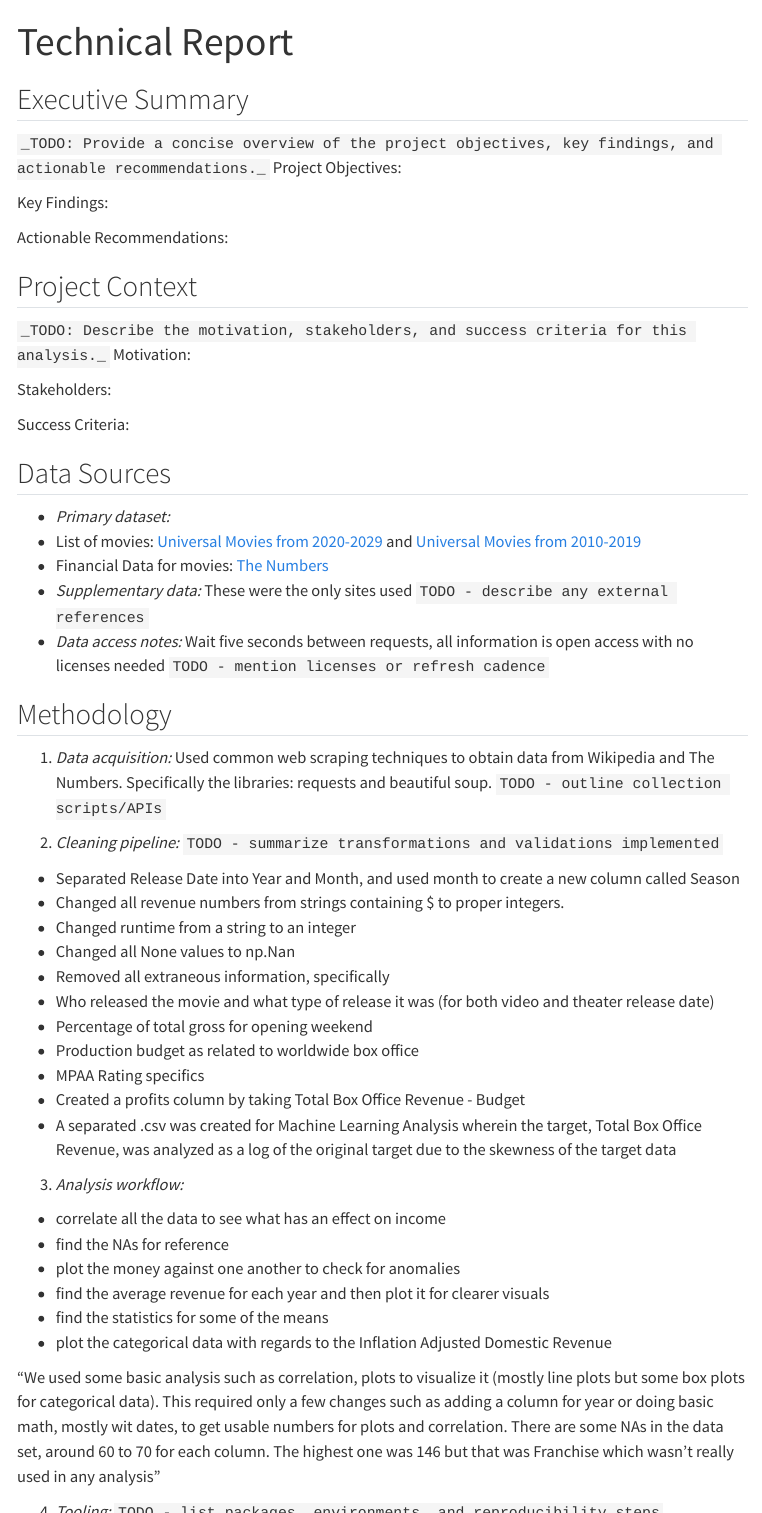
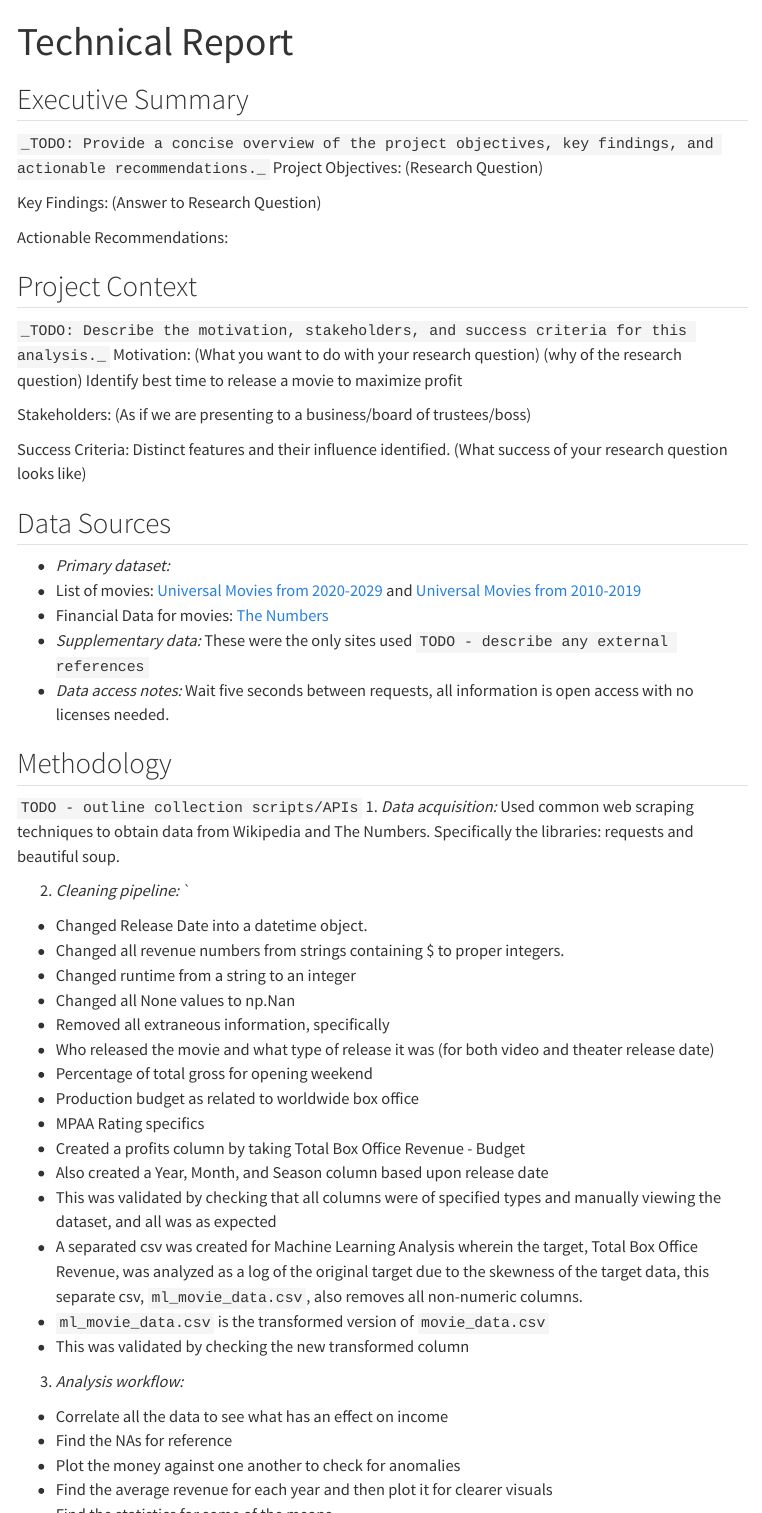
Before and after one commit to CNelson2004/Final_Movie_Analysis, a Quarto document (technical_report.qmd): the page in a window 1100 px wide, from its top, and a second part further down, joined at a grey line. Rendered offline with R 4.5, knitr and Pandoc in place of Quarto, with nearby package versions; menus at the side of the page are left out.

Commit message:
rendering with quarto

````diff
--- a/technical_report.qmd
+++ b/technical_report.qmd
@@ -1,26 +1,28 @@
 ---
 title: "Technical Report"
-description: "Project summary, methodology, and findings placeholder"
+description: "Project Summary, Methodology, and Findings Placeholder"
 ---
 
 ## Executive Summary
 
 `_TODO: Provide a concise overview of the project objectives, key findings, and actionable recommendations._`
-Project Objectives:
+Project Objectives: (Research Question)
 
-Key Findings:
+Key Findings: (Answer to Research Question)
 
 Actionable Recommendations:
 
 ## Project Context
 
 `_TODO: Describe the motivation, stakeholders, and success criteria for this analysis._`
-Motivation:
+Motivation: (What you want to do with your research question) (why of the research question)
+Identify best time to release a movie to maximize profit
 
-Stakeholders:
+Stakeholders: (As if we are presenting to a business/board of trustees/boss)
 
 Success Criteria:
-
+Distinct features and their influence identified.
+(What success of your research question looks like)
 
 ## Data Sources
 
@@ -28,14 +30,15 @@ Success Criteria:
 * List of movies: [Universal Movies from 2020-2029](https://en.wikipedia.org/wiki/List_of_Universal_Pictures_films_(2020%E2%80%932029)) and [Universal Movies from 2010-2019](https://en.wikipedia.org/wiki/List_of_Universal_Pictures_films_(2010%E2%80%932019))
 * Financial Data for movies: [The Numbers](https://www.the-numbers.com/)
 - _Supplementary data:_ These were the only sites used `TODO - describe any external references`
-- _Data access notes:_ Wait five seconds between requests, all information is open access with no licenses needed `TODO - mention licenses or refresh cadence`
+- _Data access notes:_ Wait five seconds between requests, all information is open access with no licenses needed.
 
 ## Methodology
 
-1. _Data acquisition:_ Used common web scraping techniques to obtain data from Wikipedia and The Numbers. Specifically the libraries: requests and beautiful soup. `TODO - outline collection scripts/APIs`
+`TODO - outline collection scripts/APIs`
+1. _Data acquisition:_ Used common web scraping techniques to obtain data from Wikipedia and The Numbers. Specifically the libraries: requests and beautiful soup.
 
-2. _Cleaning pipeline:_ `TODO - summarize transformations and validations implemented`
-* Separated Release Date into Year and Month, and used month to create a new column called Season
+2. _Cleaning pipeline:_ `
+* Changed Release Date into a datetime object.
 * Changed all revenue numbers from strings containing $ to proper integers.
 * Changed runtime from a string to an integer
 * Changed all None values to np.Nan
@@ -45,19 +48,24 @@ Success Criteria:
 - Production budget as related to worldwide box office
 - MPAA Rating specifics
 * Created a profits column by taking Total Box Office Revenue - Budget
-* A separated .csv was created for Machine Learning Analysis wherein the target, Total Box Office Revenue, was analyzed as a log of the original target due to the skewness of the target data
+* Also created a Year, Month, and Season column based upon release date
+* This was validated by checking that all columns were of specified types and manually viewing the dataset, and all was as expected
+* A separated csv was created for Machine Learning Analysis wherein the target, Total Box Office Revenue, was analyzed as a log of the original target due to the skewness of the target data, this separate csv, `ml_movie_data.csv`, also removes all non-numeric columns.
+* `ml_movie_data.csv` is the transformed version of `movie_data.csv`
+* This was validated by checking the new transformed column
+
 
 3. _Analysis workflow:_
-* correlate all the data to see what has an effect on income
-* find the NAs for reference
-* plot the money against one another to check for anomalies
-* find the average revenue for each year and then plot it for clearer visuals
-* find the statistics for some of the means
-* plot the categorical data with regards to the Inflation Adjusted Domestic Revenue
+* Correlate all the data to see what has an effect on income
+* Find the NAs for reference
+* Plot the money against one another to check for anomalies
+* Find the average revenue for each year and then plot it for clearer visuals
+* Find the statistics for some of the means
+* Plot the categorical data with regards to the Inflation Adjusted Domestic Revenue
 
 "We used some basic analysis such as  correlation, plots to visualize it (mostly line plots but some box plots for categorical data). This required only a few changes such as adding a column for year or doing basic math, mostly wit dates, to get usable numbers for plots and correlation. There are some NAs in the data set, around 60 to 70 for each column. The highest one was 146 but that was Franchise which wasn't really used in any analysis"
 
-4. _Tooling:_ `TODO - list packages, environments, and reproducibility steps`
+4. _Tooling:_
 * Packages: The packages used were:
 - bs4
 - ipykernel
--- a/tutorial.qmd
+++ b/tutorial.qmd
@@ -3,11 +3,11 @@ title: "Getting Started"
 jupyter: python3
 ---
 
-Here is how to use my package
+Here is how to use this package.
 
 Note: None of these functions have any parameters, however, some of them need to be ran in a specific order, as will be discussed.
 
-First, obtain the data. This function creates the dirty dataset, saves it as an csv, then cleans it and saves it as a csv.
+First, obtain the data. This function creates the dirty dataset, saves it as an csv, `dirty_data.csv` then cleans it and saves it as a csv, `movie_data.csv`.
 ```{python}
 import sys, os
 sys.path.append(os.path.abspath("src"))
@@ -202,7 +202,7 @@ from final_movie_analysis.functions import do_analysis_specific
 do_analysis_specific()
 ```
 
-If you would like to do these all at the same time, data gathering, cleaning, analysis, and interpretation, then you can use the `totality` function. (This does not require that you run `data_creation` prior to running this function.)
+If you would like to do these all at the same time, data gathering, cleaning, analysis, and interpretation, then you can use the `totality` function: (This is the only function that does not require that you run `data_creation` prior to running it.)
 ```{python}
 import sys, os
 sys.path.append(os.path.abspath("src"))
````
Also changed, not shown: documentation.qmd (+1 -1 lines), analyze.html (added), analyze_files/figure-html/cell-10-output-2.png (added), analyze_files/figure-html/cell-11-output-2.png (added), analyze_files/figure-html/cell-17-output-1.png (added), analyze_files/figure-html/cell-20-output-1.png (added), analyze_files/figure-html/cell-25-output-1.png (added), analyze_files/figure-html/cell-29-output-1.png (added), analyze_files/figure-html/cell-6-output-2.png (added), analyze_files/figure-html/cell-6-output-3.png (added), analyze_files/figure-html/cell-7-output-2.png (added), analyze_files/figure-html/cell-9-output-2.png (added), docs/search.json, ml_testing.html (added), 6 more files, 14 other files.
